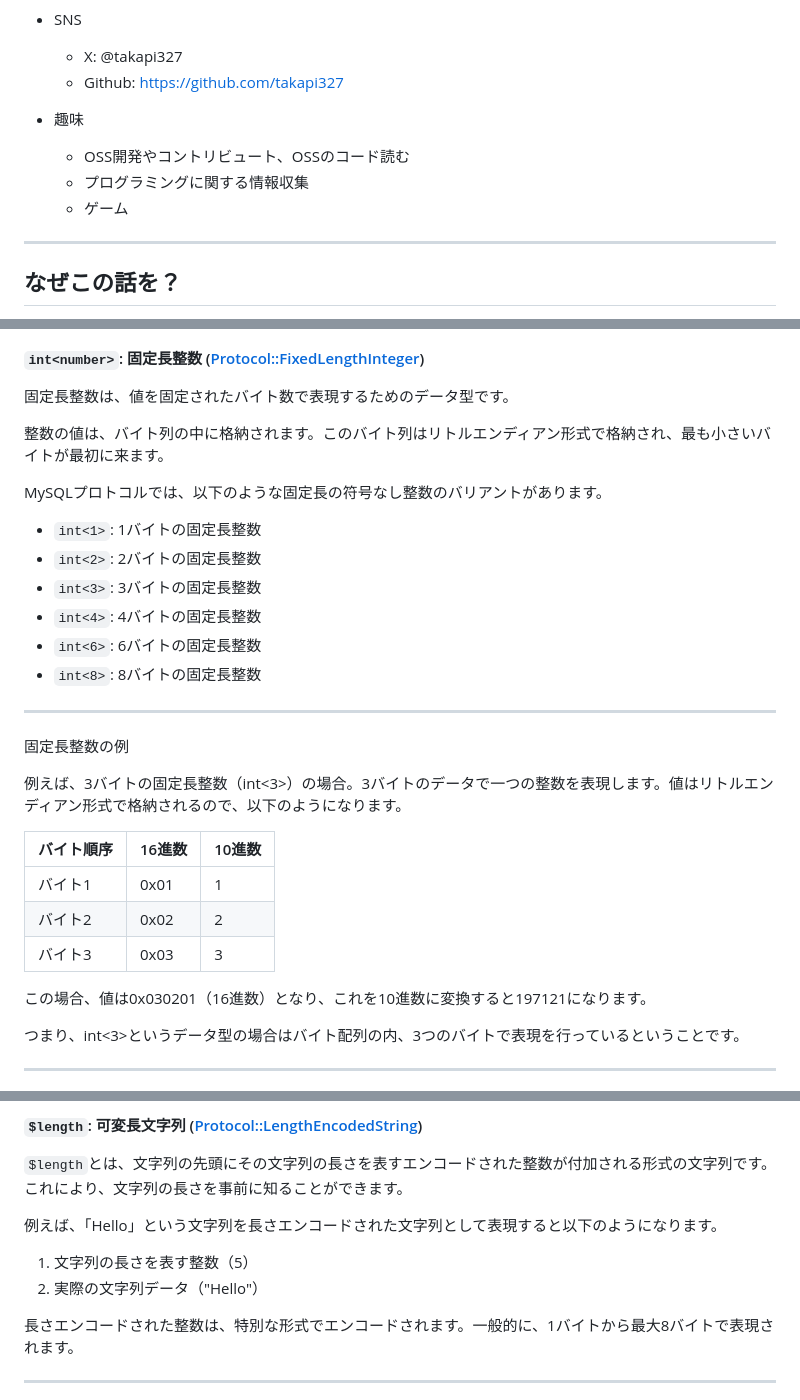
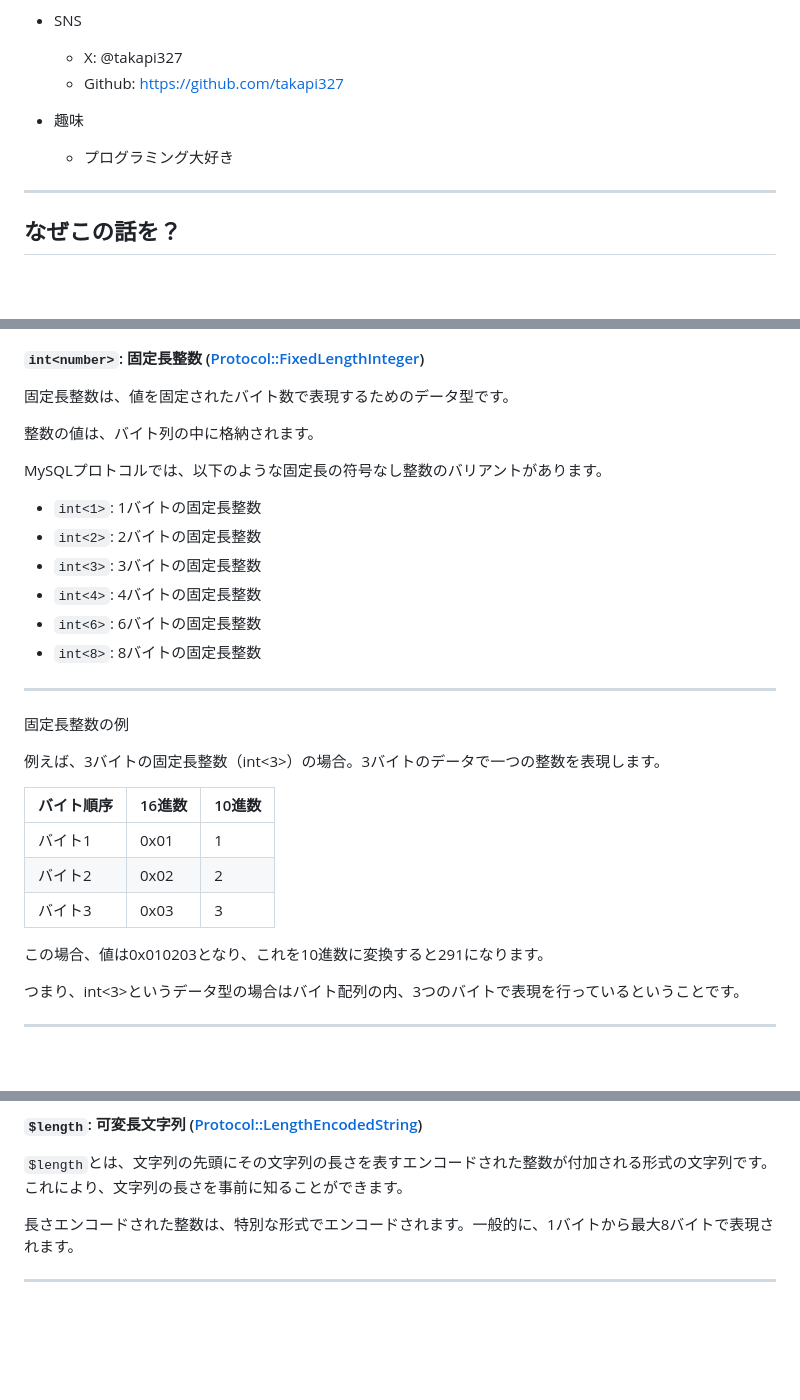
Before and after one commit to takapi327/lts, a Markdown page: 2024/nextbeat-database/slide.md, 3 parts joined by grey strips. GitHub-like rendering; blank space fills up the shorter version.

Commit message:
Update slide

```diff
--- a/2024/nextbeat-database/slide.md
+++ b/2024/nextbeat-database/slide.md
@@ -38,9 +38,7 @@ MySQLのクライアント作成の時の話ですが、他のデータベース
   - Github: https://github.com/takapi327
 
 - 趣味
-  - OSS開発やコントリビュート、OSSのコード読む
-  - プログラミングに関する情報収集
-  - ゲーム
+  - プログラミング大好き
 
 ---
 
@@ -416,7 +414,7 @@ layout: two-cols
 
 固定長整数は、値を固定されたバイト数で表現するためのデータ型です。
 
-整数の値は、バイト列の中に格納されます。このバイト列はリトルエンディアン形式で格納され、最も小さいバイトが最初に来ます。
+整数の値は、バイト列の中に格納されます。
 
 MySQLプロトコルでは、以下のような固定長の符号なし整数のバリアントがあります。
 
@@ -431,7 +429,7 @@ MySQLプロトコルでは、以下のような固定長の符号なし整数の
 
 固定長整数の例
 
-例えば、3バイトの固定長整数（int<3>）の場合。3バイトのデータで一つの整数を表現します。値はリトルエンディアン形式で格納されるので、以下のようになります。
+例えば、3バイトの固定長整数（int<3>）の場合。3バイトのデータで一つの整数を表現します。
 
 | バイト順序	 | 16進数	 | 10進数 |
 |--------|-------|------|
@@ -439,7 +437,7 @@ MySQLプロトコルでは、以下のような固定長の符号なし整数の
 | バイト2   | 0x02  | 2    |
 | バイト3   | 0x03  | 3    |
 
-この場合、値は0x030201（16進数）となり、これを10進数に変換すると197121になります。
+この場合、値は0x010203となり、これを10進数に変換すると291になります。
 
 つまり、int<3>というデータ型の場合はバイト配列の内、3つのバイトで表現を行っているということです。
 
@@ -557,11 +555,6 @@ MySQLプロトコルの中で、ERR_PacketのSQLステートは常に5バイト
 #### `$length`: 可変長文字列 ([Protocol::LengthEncodedString](https://dev.mysql.com/doc/dev/mysql-server/latest/page_protocol_basic_dt_strings.html#sect_protocol_basic_dt_string_le))
 
 `$length`とは、文字列の先頭にその文字列の長さを表すエンコードされた整数が付加される形式の文字列です。これにより、文字列の長さを事前に知ることができます。
-
-例えば、「Hello」という文字列を長さエンコードされた文字列として表現すると以下のようになります。
-
-1. 文字列の長さを表す整数（5）
-2. 実際の文字列データ（"Hello"）
 
 長さエンコードされた整数は、特別な形式でエンコードされます。一般的に、1バイトから最大8バイトで表現されます。
 
```
Also changed, not shown: other parts of 2024/nextbeat-database/slide.md (+8 -1 lines).
